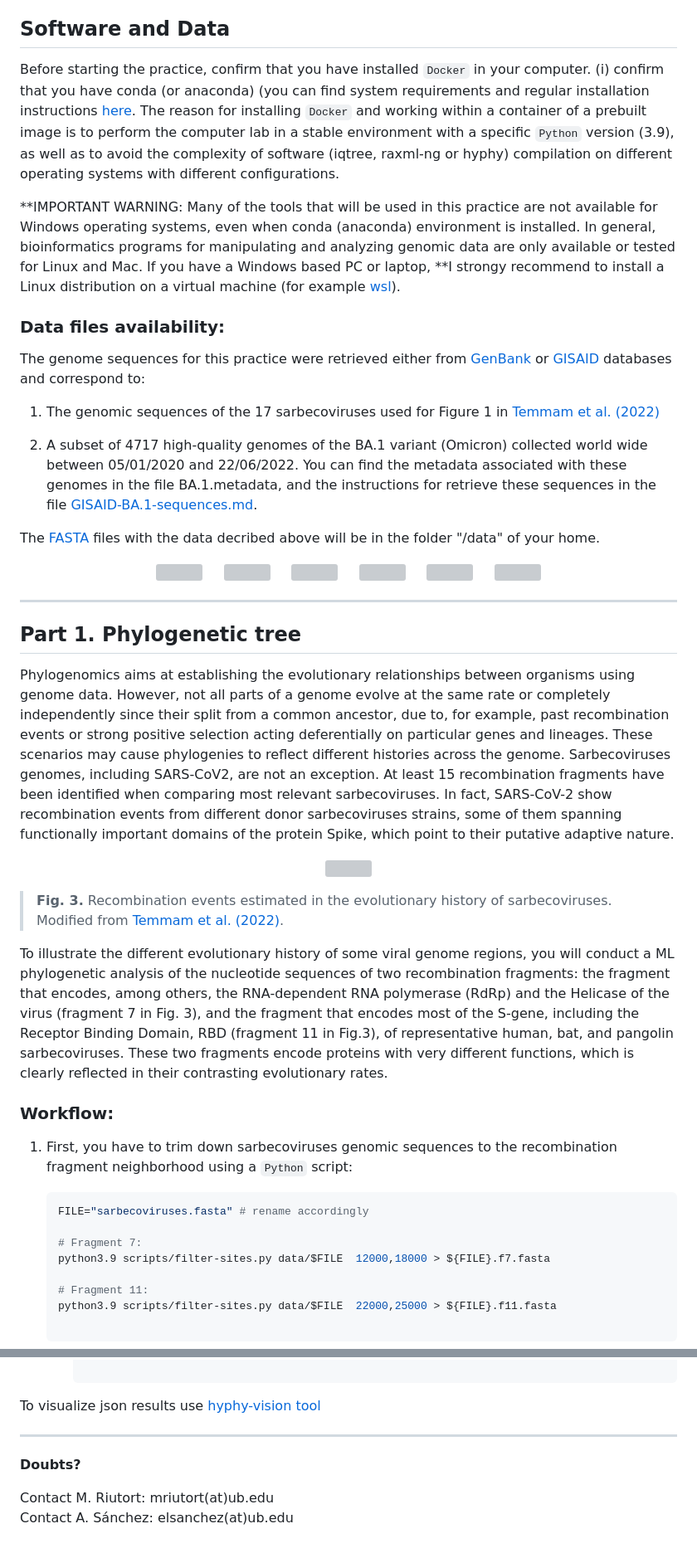
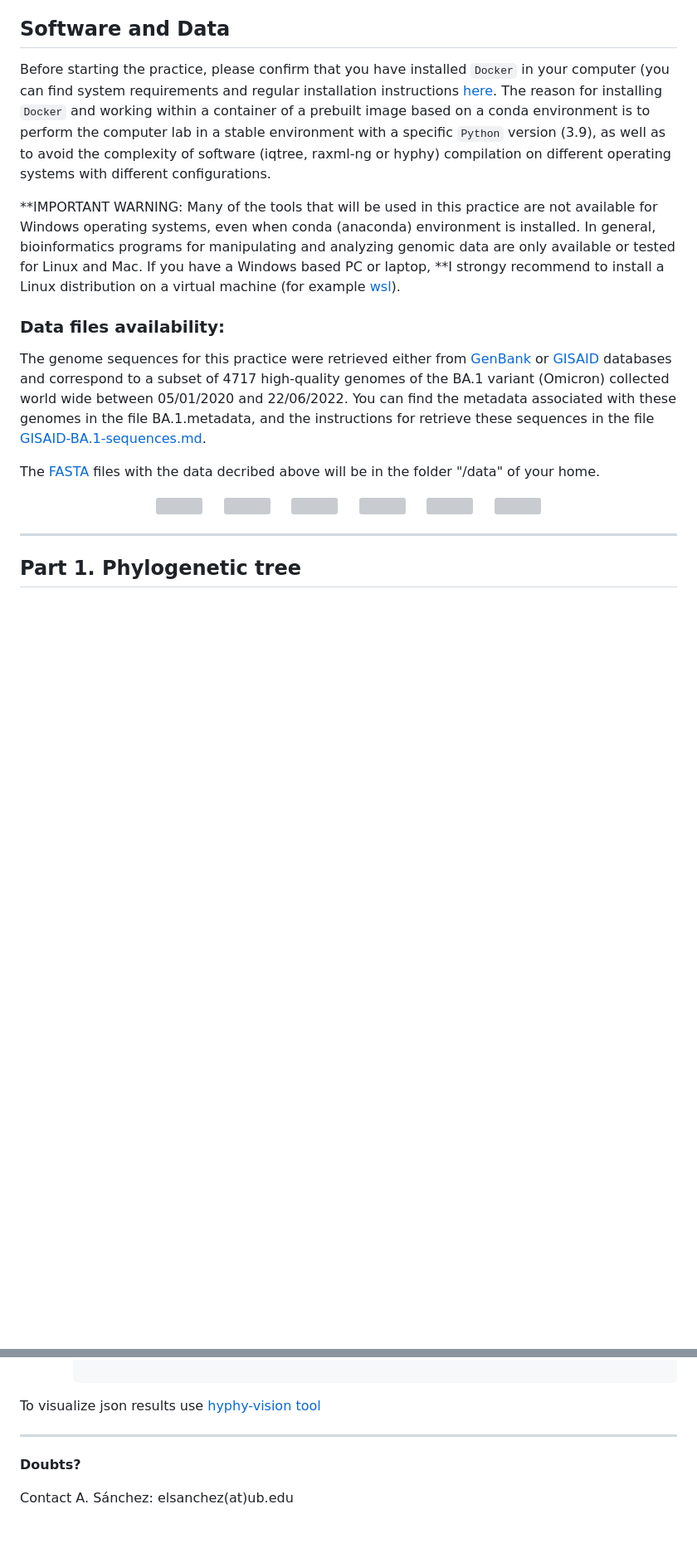
Before and after one commit to salejandro/EGiG-MBIOD, a Markdown page: README.md, 2 parts joined by grey strips. Shown at 83% size. Drawn GitHub-style; blank space fills up the shorter version; grey boxes are pictures that could not be loaded.

````diff
--- a/README.md
+++ b/README.md
@@ -48,18 +48,13 @@ If you are not familiarized with the terminal app in Unix based operating system
 
 ## Software and Data
 
-Before starting the practice, confirm that you have installed `Docker` in your computer. (i) confirm that you have conda (or anaconda) (you can find system requirements and regular installation instructions [here](xxxxxxxxxxx). The reason for installing `Docker` and working within a container of a prebuilt image is to perform the computer lab in a stable environment with a specific `Python` version (3.9), as well as to avoid the complexity of software (iqtree, raxml-ng or hyphy) compilation on different operating systems with different configurations.
+Before starting the practice, please confirm that you have installed `Docker` in your computer (you can find system requirements and regular installation instructions [here](https://docs.docker.com/engine/install/ubuntu/). The reason for installing `Docker` and working within a container of a prebuilt image based on a conda environment is to perform the computer lab in a stable environment with a specific `Python` version (3.9), as well as to avoid the complexity of software (iqtree, raxml-ng or hyphy) compilation on different operating systems with different configurations.
 
 **IMPORTANT WARNING: Many of the tools that will be used in this practice are not available for Windows operating systems, even when conda (anaconda) environment is installed. In general, bioinformatics programs for manipulating and analyzing genomic data are only available or tested for Linux and Mac. If you have a Windows based PC or laptop, **I strongy recommend to install a Linux distribution on a virtual machine (for example [wsl](https://learn.microsoft.com/en-us/windows/wsl/install)).
 
 ### Data files availability:
 
-The genome sequences for this practice were retrieved either from [GenBank](https://www.ncbi.nlm.nih.gov/genbank/) or [GISAID](https://gisaid.org/) databases and correspond to:
-
-1.  The genomic sequences of the 17 sarbecoviruses used for Figure 1 in [Temmam et al. (2022)](https://www.nature.com/articles/s41586-022-04532-4)
-
-2.  A subset of 4717 high-quality genomes of the BA.1
-variant (Omicron) collected world wide between 05/01/2020 and 22/06/2022. You can find the metadata associated with these genomes in the file BA.1.metadata, and the instructions for retrieve these sequences in the file [GISAID-BA.1-sequences.md](https://github.com/salejandro/Comparative-Genomics-MGG/blob/main/omicron_seqs.md).
+The genome sequences for this practice were retrieved either from [GenBank](https://www.ncbi.nlm.nih.gov/genbank/) or [GISAID](https://gisaid.org/) databases and correspond to a subset of 4717 high-quality genomes of the BA.1 variant (Omicron) collected world wide between 05/01/2020 and 22/06/2022. You can find the metadata associated with these genomes in the file BA.1.metadata, and the instructions for retrieve these sequences in the file [GISAID-BA.1-sequences.md](https://github.com/salejandro/Comparative-Genomics-MGG/blob/main/omicron_seqs.md).
 
 The [FASTA](https://es.wikipedia.org/wiki/Formato_FASTA) files with the data decribed above will be in the folder "/data" of your home.
 
@@ -71,39 +66,7 @@ The [FASTA](https://es.wikipedia.org/wiki/Formato_FASTA) files with the data dec
 
 </br>
 
-
 ---
 
 ## Part 1. Phylogenetic tree
 
-Phylogenomics aims at establishing the evolutionary relationships between organisms using genome data. However, not all parts of a genome evolve at the same rate or completely independently since their split from a common ancestor, due to, for example, past recombination events or strong positive selection acting deferentially on particular genes and lineages. These scenarios may cause phylogenies to reflect different histories across the genome. Sarbecoviruses genomes, including SARS-CoV2, are not an exception. At least 15 recombination fragments have been identified when comparing most relevant sarbecoviruses. In fact, SARS-CoV-2 show recombination events from different donor sarbecoviruses strains, some of them spanning functionally important domains of the protein Spike, which point to their putative adaptive nature.
-
-</br>
-</br>
-
-<p align="center">
-<img src="http://www.ub.edu/molevol/CG-MGG/rec.png" width="900">
-</p>
-
-> **Fig. 3.** Recombination events estimated in the evolutionary history of sarbecoviruses. Modified from [Temmam et al. (2022)](https://www.nature.com/articles/s41586-022-04532-4).
-
-</br>
-
-To illustrate the different evolutionary history of some viral genome regions, you will conduct a ML phylogenetic analysis of the nucleotide sequences of two recombination fragments: the fragment that encodes, among others, the RNA-dependent RNA polymerase (RdRp) and the Helicase of the virus (fragment 7 in Fig. 3), and the fragment that encodes most of the S-gene, including the Receptor Binding Domain, RBD (fragment 11 in Fig.3), of representative human, bat, and pangolin sarbecoviruses. These two fragments encode proteins with very different functions, which is clearly reflected in their contrasting evolutionary rates.
-
-### Workflow:
-
-1.  First, you have to trim down sarbecoviruses genomic sequences to the recombination fragment neighborhood using a `Python` script:
-
-      ```bash
-      FILE="sarbecoviruses.fasta" # rename accordingly
-
-      # Fragment 7:
-      python3.9 scripts/filter-sites.py data/$FILE  12000,18000 > ${FILE}.f7.fasta
-
-      # Fragment 11:
-      python3.9 scripts/filter-sites.py data/$FILE  22000,25000 > ${FILE}.f11.fasta
-
-      ```
- </br>
-
@@ -295,5 +198,4 @@ To visualize json results use [hyphy-vision tool](http://vision.hyphy.org/)
 
 <p><strong>Doubts?</strong></p>
 
-Contact M. Riutort: mriutort(at)ub.edu
 Contact A. Sánchez: elsanchez(at)ub.edu
````
Also changed, not shown: other parts of README.md (+17 -77 lines).
